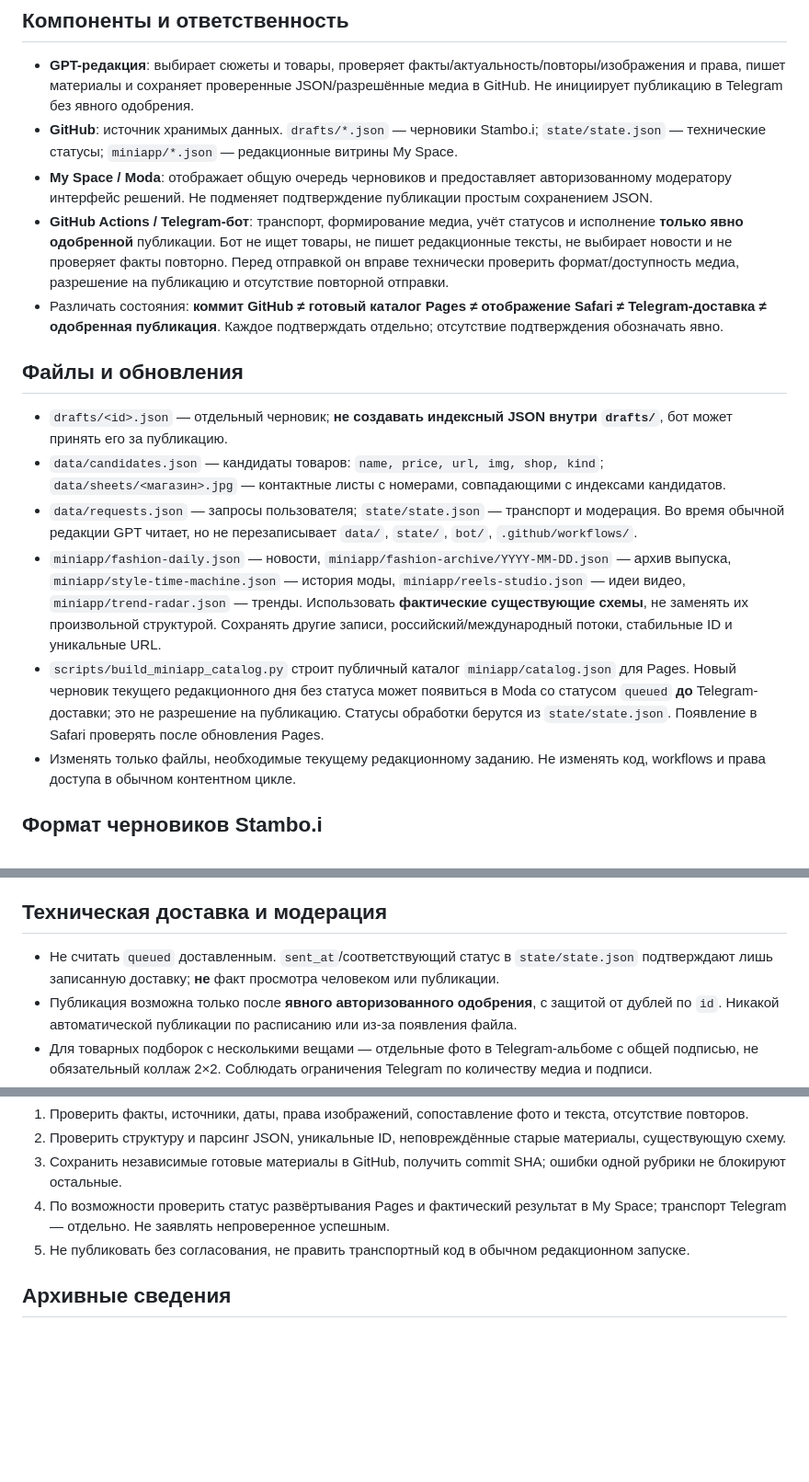
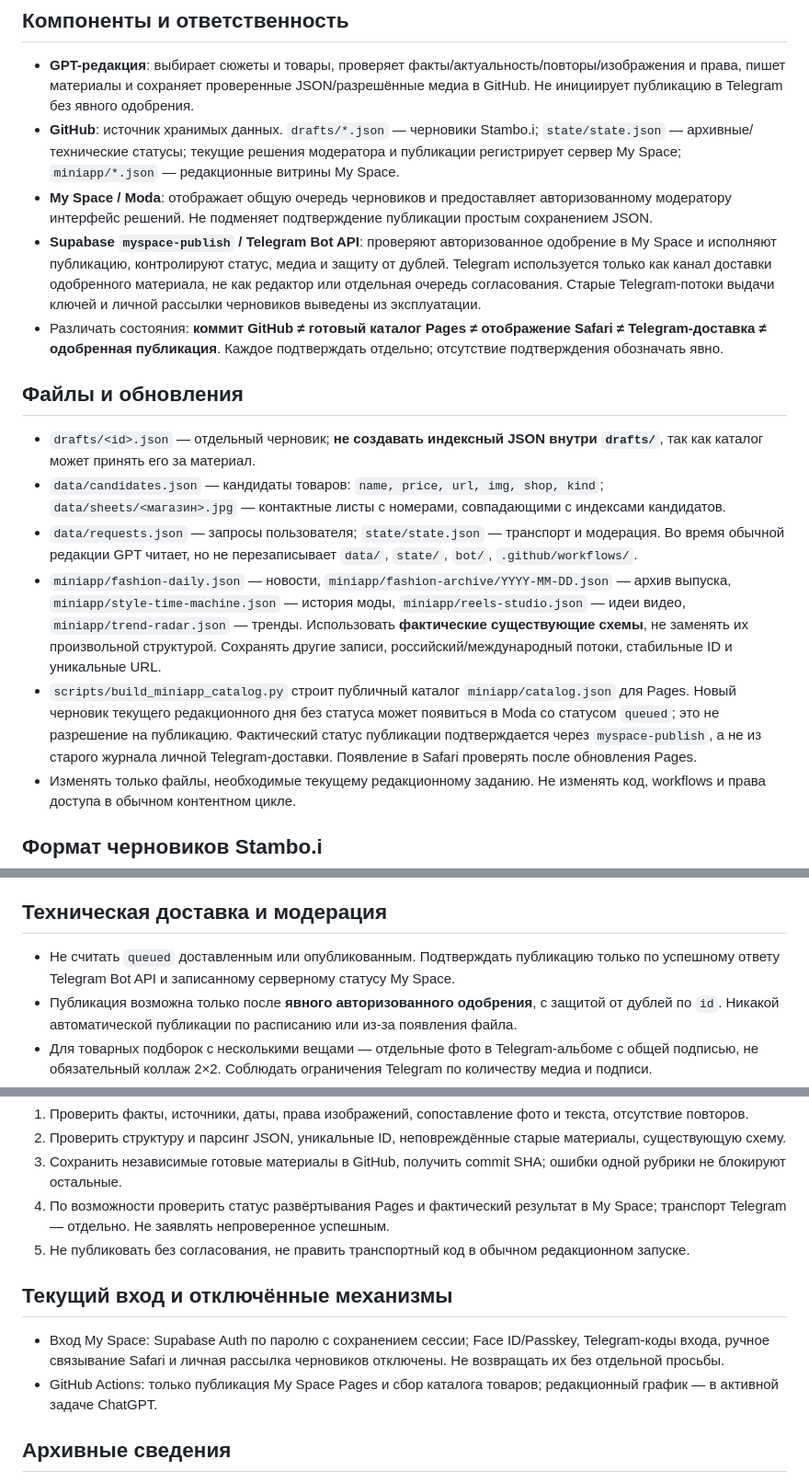
Before and after one commit to Grach31/irina-mods, a Markdown page: AGENT.md, 3 parts joined by grey strips. Shown at 92% size. Rendered like a GitHub page; blank space fills up the shorter version.

Commit message:
docs: align current password-only auth and Supabase approved-publication flow

```diff
--- a/AGENT.md
+++ b/AGENT.md
@@ -6,17 +6,17 @@
 
 ## Компоненты и ответственность
 - **GPT-редакция**: выбирает сюжеты и товары, проверяет факты/актуальность/повторы/изображения и права, пишет материалы и сохраняет проверенные JSON/разрешённые медиа в GitHub. Не инициирует публикацию в Telegram без явного одобрения.
-- **GitHub**: источник хранимых данных. `drafts/*.json` — черновики Stambo.i; `state/state.json` — технические статусы; `miniapp/*.json` — редакционные витрины My Space.
+- **GitHub**: источник хранимых данных. `drafts/*.json` — черновики Stambo.i; `state/state.json` — архивные/технические статусы; текущие решения модератора и публикации регистрирует сервер My Space; `miniapp/*.json` — редакционные витрины My Space.
 - **My Space / Moda**: отображает общую очередь черновиков и предоставляет авторизованному модератору интерфейс решений. Не подменяет подтверждение публикации простым сохранением JSON.
-- **GitHub Actions / Telegram-бот**: транспорт, формирование медиа, учёт статусов и исполнение **только явно одобренной** публикации. Бот не ищет товары, не пишет редакционные тексты, не выбирает новости и не проверяет факты повторно. Перед отправкой он вправе технически проверить формат/доступность медиа, разрешение на публикацию и отсутствие повторной отправки.
+- **Supabase `myspace-publish` / Telegram Bot API**: проверяют авторизованное одобрение в My Space и исполняют публикацию, контролируют статус, медиа и защиту от дублей. Telegram используется только как канал доставки одобренного материала, не как редактор или отдельная очередь согласования. Старые Telegram-потоки выдачи ключей и личной рассылки черновиков выведены из эксплуатации.
 - Различать состояния: **коммит GitHub ≠ готовый каталог Pages ≠ отображение Safari ≠ Telegram-доставка ≠ одобренная публикация**. Каждое подтверждать отдельно; отсутствие подтверждения обозначать явно.
 
 ## Файлы и обновления
-- `drafts/<id>.json` — отдельный черновик; **не создавать индексный JSON внутри `drafts/`**, бот может принять его за публикацию.
+- `drafts/<id>.json` — отдельный черновик; **не создавать индексный JSON внутри `drafts/`**, так как каталог может принять его за материал.
 - `data/candidates.json` — кандидаты товаров: `name, price, url, img, shop, kind`; `data/sheets/<магазин>.jpg` — контактные листы с номерами, совпадающими с индексами кандидатов.
 - `data/requests.json` — запросы пользователя; `state/state.json` — транспорт и модерация. Во время обычной редакции GPT читает, но не перезаписывает `data/`, `state/`, `bot/`, `.github/workflows/`.
 - `miniapp/fashion-daily.json` — новости, `miniapp/fashion-archive/YYYY-MM-DD.json` — архив выпуска, `miniapp/style-time-machine.json` — история моды, `miniapp/reels-studio.json` — идеи видео, `miniapp/trend-radar.json` — тренды. Использовать **фактические существующие схемы**, не заменять их произвольной структурой. Сохранять другие записи, российский/международный потоки, стабильные ID и уникальные URL.
-- `scripts/build_miniapp_catalog.py` строит публичный каталог `miniapp/catalog.json` для Pages. Новый черновик текущего редакционного дня без статуса может появиться в Moda со статусом `queued` **до** Telegram-доставки; это не разрешение на публикацию. Статусы обработки берутся из `state/state.json`. Появление в Safari проверять после обновления Pages.
+- `scripts/build_miniapp_catalog.py` строит публичный каталог `miniapp/catalog.json` для Pages. Новый черновик текущего редакционного дня без статуса может появиться в Moda со статусом `queued`; это не разрешение на публикацию. Фактический статус публикации подтверждается через `myspace-publish`, а не из старого журнала личной Telegram-доставки. Появление в Safari проверять после обновления Pages.
 - Изменять только файлы, необходимые текущему редакционному заданию. Не изменять код, workflows и права доступа в обычном контентном цикле.
 
 ## Формат черновиков Stambo.i
@@ -62,7 +62,7 @@
 - Если отдельный раздел не готов, продолжать независимые разделы; ясно сообщать о реальной блокировке.
 
 ## Техническая доставка и модерация
-- Не считать `queued` доставленным. `sent_at`/соответствующий статус в `state/state.json` подтверждают лишь записанную доставку; **не** факт просмотра человеком или публикации.
+- Не считать `queued` доставленным или опубликованным. Подтверждать публикацию только по успешному ответу Telegram Bot API и записанному серверному статусу My Space.
 - Публикация возможна только после **явного авторизованного одобрения**, с защитой от дублей по `id`. Никакой автоматической публикации по расписанию или из-за появления файла.
 - Для товарных подборок с несколькими вещами — отдельные фото в Telegram-альбоме с общей подписью, не обязательный коллаж 2×2. Соблюдать ограничения Telegram по количеству медиа и подписи.
 - Проверять техническую доступность медиа перед транспортом. При сбое указывать точную причину, не создавать фиктивные статусы и не дублировать уже отправленный материал.
@@ -74,5 +74,9 @@
 4. По возможности проверить статус развёртывания Pages и фактический результат в My Space; транспорт Telegram — отдельно. Не заявлять непроверенное успешным.
 5. Не публиковать без согласования, не править транспортный код в обычном редакционном запуске.
 
+## Текущий вход и отключённые механизмы
+- Вход My Space: Supabase Auth по паролю с сохранением сессии; Face ID/Passkey, Telegram-коды входа, ручное связывание Safari и личная рассылка черновиков отключены. Не возвращать их без отдельной просьбы.
+- GitHub Actions: только публикация My Space Pages и сбор каталога товаров; редакционный график — в активной задаче ChatGPT.
+
 ## Архивные сведения
 Старые инструкции Claude, ежедневного создания `looks` и Telegram-новостей, отправки непроверенных карточек без фото, устаревшие сценарии генерации Higgsfield и алгоритмы ручных циклов удалены из **действующего регламента** как не соответствующие текущей архитектуре. История их изменений остаётся в Git.
```
